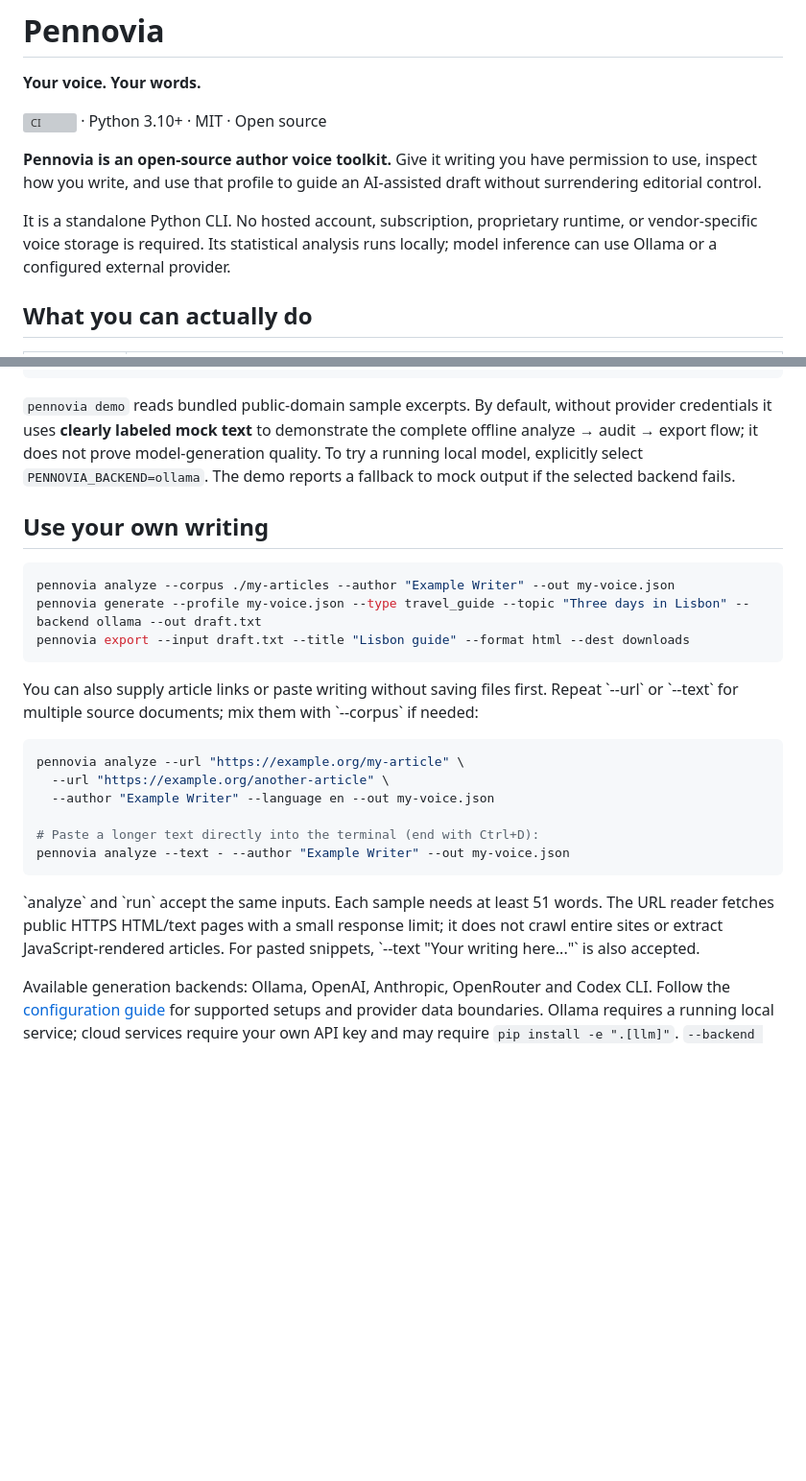
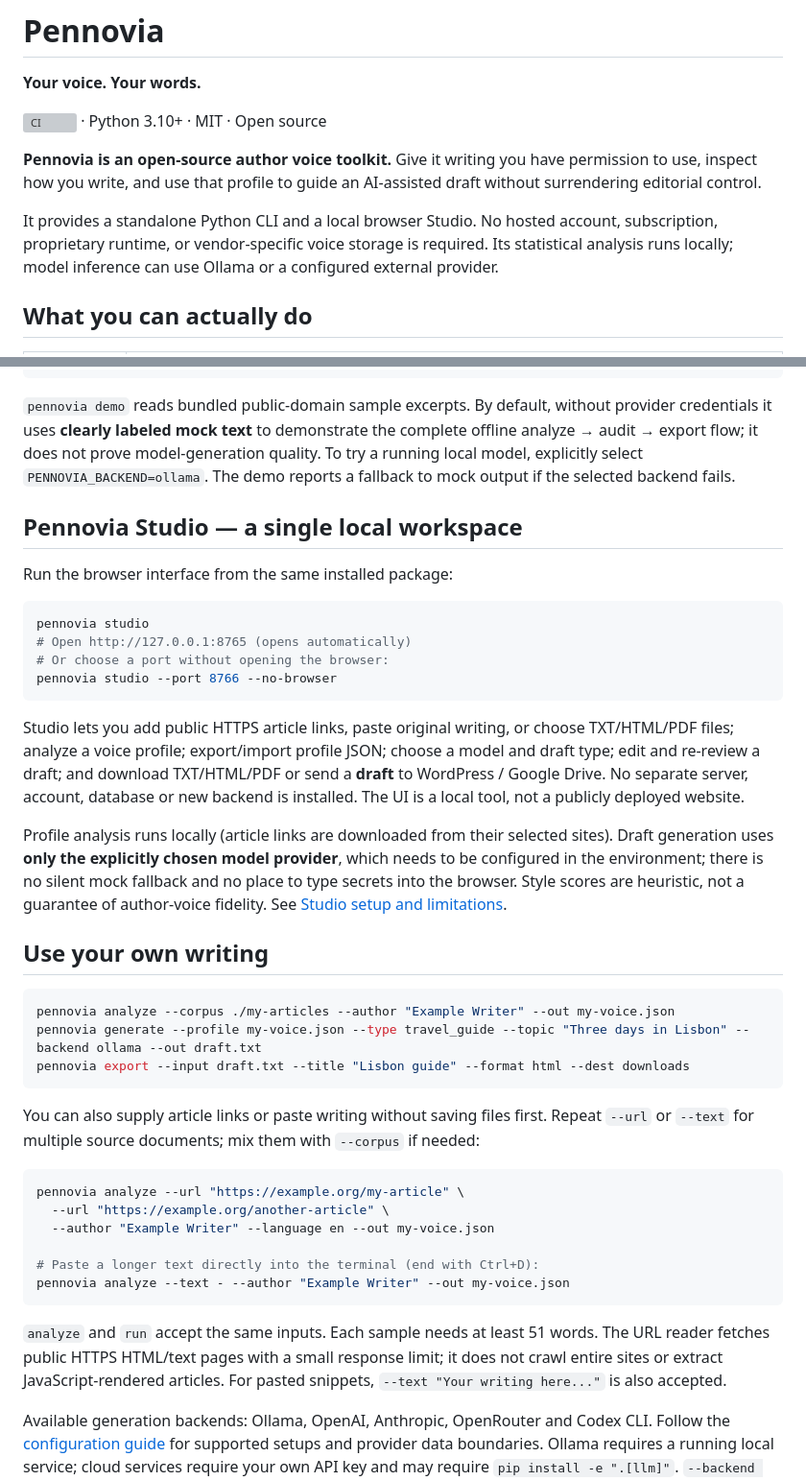
Before and after one commit to yoldaolmak/YOOS-APP, a Markdown page: README.md, 2 parts joined by grey strips. Shown at 96% size. GitHub-like rendering; blank space fills up the shorter version; grey boxes are pictures that could not be loaded.

Commit message:
docs: introduce local Studio and author workflow

````diff
--- a/README.md
+++ b/README.md
@@ -6,7 +6,7 @@
 
 **Pennovia is an open-source author voice toolkit.** Give it writing you have permission to use, inspect how you write, and use that profile to guide an AI-assisted draft without surrendering editorial control.
 
-It is a standalone Python CLI. No hosted account, subscription, proprietary runtime, or vendor-specific voice storage is required. Its statistical analysis runs locally; model inference can use Ollama or a configured external provider.
+It provides a standalone Python CLI and a local browser Studio. No hosted account, subscription, proprietary runtime, or vendor-specific voice storage is required. Its statistical analysis runs locally; model inference can use Ollama or a configured external provider.
 
 ## What you can actually do
 
@@ -34,6 +34,21 @@ python -m pytest -q
 
 `pennovia demo` reads bundled public-domain sample excerpts. By default, without provider credentials it uses **clearly labeled mock text** to demonstrate the complete offline analyze → audit → export flow; it does not prove model-generation quality. To try a running local model, explicitly select `PENNOVIA_BACKEND=ollama`. The demo reports a fallback to mock output if the selected backend fails.
 
+## Pennovia Studio — a single local workspace
+
+Run the browser interface from the same installed package:
+
+```bash
+pennovia studio
+# Open http://127.0.0.1:8765 (opens automatically)
+# Or choose a port without opening the browser:
+pennovia studio --port 8766 --no-browser
+```
+
+Studio lets you add public HTTPS article links, paste original writing, or choose TXT/HTML/PDF files; analyze a voice profile; export/import profile JSON; choose a model and draft type; edit and re-review a draft; and download TXT/HTML/PDF or send a **draft** to WordPress / Google Drive. No separate server, account, database or new backend is installed. The UI is a local tool, not a publicly deployed website.
+
+Profile analysis runs locally (article links are downloaded from their selected sites). Draft generation uses **only the explicitly chosen model provider**, which needs to be configured in the environment; there is no silent mock fallback and no place to type secrets into the browser. Style scores are heuristic, not a guarantee of author-voice fidelity. See [Studio setup and limitations](docs/CONFIGURATION.md#browser-studio).
+
 ## Use your own writing
 
 ```bash
@@ -42,7 +57,7 @@ pennovia generate --profile my-voice.json --type travel_guide --topic "Three day
 pennovia export --input draft.txt --title "Lisbon guide" --format html --dest downloads
 ```
 
-You can also supply article links or paste writing without saving files first. Repeat \`--url\` or \`--text\` for multiple source documents; mix them with \`--corpus\` if needed:
+You can also supply article links or paste writing without saving files first. Repeat `--url` or `--text` for multiple source documents; mix them with `--corpus` if needed:
 
 ```bash
 pennovia analyze --url "https://example.org/my-article" \
@@ -53,7 +68,7 @@ pennovia analyze --url "https://example.org/my-article" \
 pennovia analyze --text - --author "Example Writer" --out my-voice.json
 ```
 
-\`analyze\` and \`run\` accept the same inputs. Each sample needs at least 51 words. The URL reader fetches public HTTPS HTML/text pages with a small response limit; it does not crawl entire sites or extract JavaScript-rendered articles. For pasted snippets, \`--text "Your writing here..."\` is also accepted.
+`analyze` and `run` accept the same inputs. Each sample needs at least 51 words. The URL reader fetches public HTTPS HTML/text pages with a small response limit; it does not crawl entire sites or extract JavaScript-rendered articles. For pasted snippets, `--text "Your writing here..."` is also accepted.
 
 Available generation backends: Ollama, OpenAI, Anthropic, OpenRouter and Codex CLI. Follow the [configuration guide](docs/CONFIGURATION.md) for supported setups and provider data boundaries. Ollama requires a running local service; cloud services require your own API key and may require `pip install -e ".[llm]"`. `--backend auto` may choose a configured cloud provider. Set `PENNOVIA_BACKEND` to choose the default CLI backend, or override it with `--backend`.
 
````
